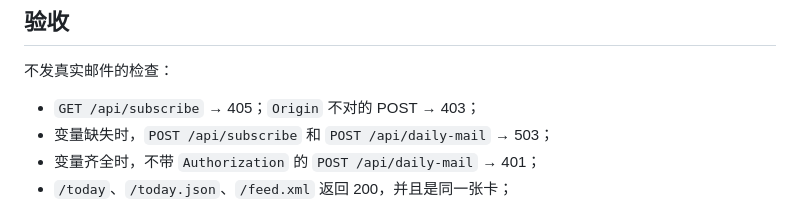
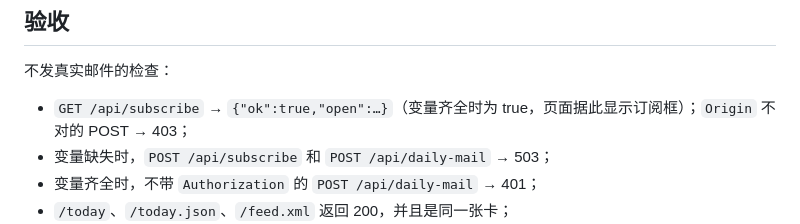
Before and after one commit to nickwang5h/models, a Markdown page: docs/email.md, the part around the change. GitHub-like rendering.

Commit message:
docs: GET /api/subscribe now reports whether email is open
Co-Authored-By: Claude Opus 5.5 <noreply@anthropic.com>

```diff
--- a/docs/email.md
+++ b/docs/email.md
@@ -67,7 +67,7 @@ Pages 没有定时任务。每天已经在跑的 `ops/models-daily.py`（Telegra
 
 不发真实邮件的检查：
 
-- `GET /api/subscribe` → 405；`Origin` 不对的 POST → 403；
+- `GET /api/subscribe` → `{"ok":true,"open":…}`（变量齐全时为 true，页面据此显示订阅框）；`Origin` 不对的 POST → 403；
 - 变量缺失时，`POST /api/subscribe` 和 `POST /api/daily-mail` → 503；
 - 变量齐全时，不带 `Authorization` 的 `POST /api/daily-mail` → 401；
 - `/today`、`/today.json`、`/feed.xml` 返回 200，并且是同一张卡；
```
